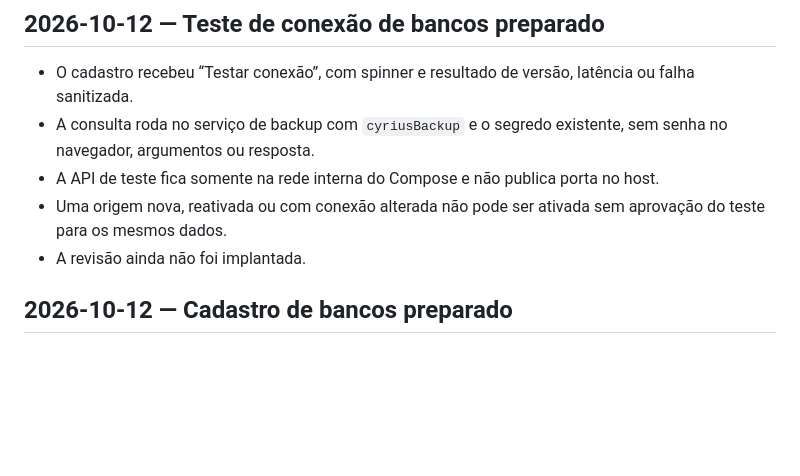
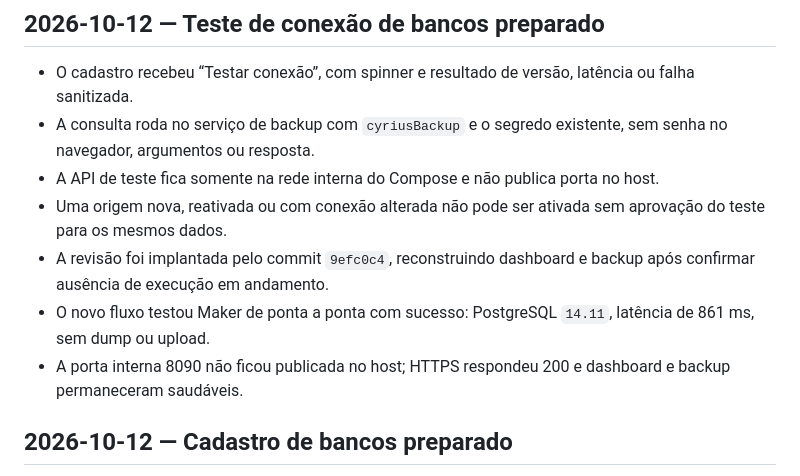
Before and after one commit to Jesaebe/screendesk, a Markdown page: STATUS.md, the part around the change. Rendered like a GitHub page; blank space fills up the shorter version.

Commit message:
docs: record database connection test deployment

```diff
--- a/STATUS.md
+++ b/STATUS.md
@@ -6,7 +6,9 @@
 - A consulta roda no serviço de backup com `cyriusBackup` e o segredo existente, sem senha no navegador, argumentos ou resposta.
 - A API de teste fica somente na rede interna do Compose e não publica porta no host.
 - Uma origem nova, reativada ou com conexão alterada não pode ser ativada sem aprovação do teste para os mesmos dados.
-- A revisão ainda não foi implantada.
+- A revisão foi implantada pelo commit `9efc0c4`, reconstruindo dashboard e backup após confirmar ausência de execução em andamento.
+- O novo fluxo testou Maker de ponta a ponta com sucesso: PostgreSQL `14.11`, latência de 861 ms, sem dump ou upload.
+- A porta interna 8090 não ficou publicada no host; HTTPS respondeu 200 e dashboard e backup permaneceram saudáveis.
 
 ## 2026-10-12 — Cadastro de bancos preparado
 
```
